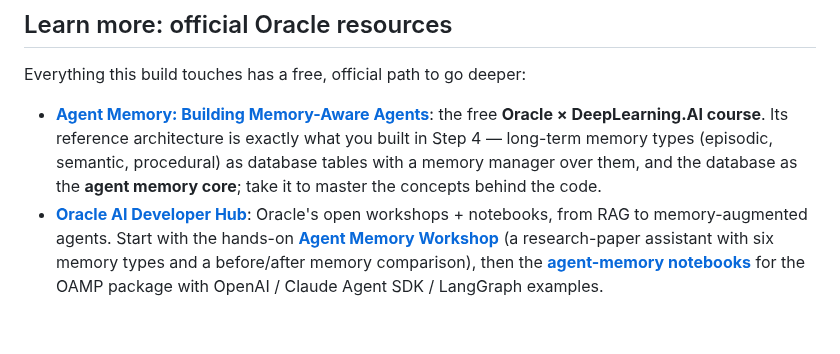
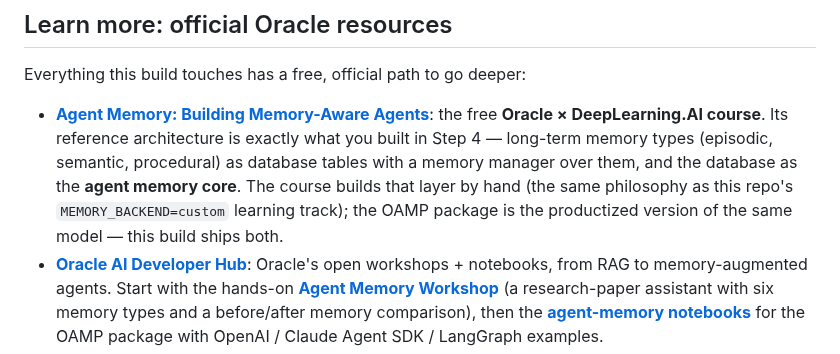
Before and after one commit to LindaHaviv/second-brain, a Markdown page: docs/BLOG.md, the part around the change. Rendered like a GitHub page; blank space fills up the shorter version.

Commit message:
BLOG: course = hand-built memory (learning-track philosophy), OAMP = productized — verified from lesson transcripts
Co-Authored-By: Claude Fable 5 <noreply@anthropic.com>

```diff
--- a/docs/BLOG.md
+++ b/docs/BLOG.md
@@ -703,8 +703,9 @@ Everything this build touches has a free, official path to go deeper:
 - **[Agent Memory: Building Memory-Aware Agents](https://www.deeplearning.ai/courses/agent-memory-building-memory-aware-agents)**:
   the free **Oracle × DeepLearning.AI course**. Its reference architecture is exactly what you
   built in Step 4 — long-term memory types (episodic, semantic, procedural) as database tables
-  with a memory manager over them, and the database as the **agent memory core**; take it to
-  master the concepts behind the code.
+  with a memory manager over them, and the database as the **agent memory core**. The course
+  builds that layer by hand (the same philosophy as this repo's `MEMORY_BACKEND=custom` learning
+  track); the OAMP package is the productized version of the same model — this build ships both.
 - **[Oracle AI Developer Hub](https://github.com/oracle-devrel/oracle-ai-developer-hub)**:
   Oracle's open workshops + notebooks, from RAG to memory-augmented agents. Start with the
   hands-on **[Agent Memory Workshop](https://github.com/oracle-devrel/oracle-ai-developer-hub/tree/main/workshops/agent_memory_workshop)**
```
